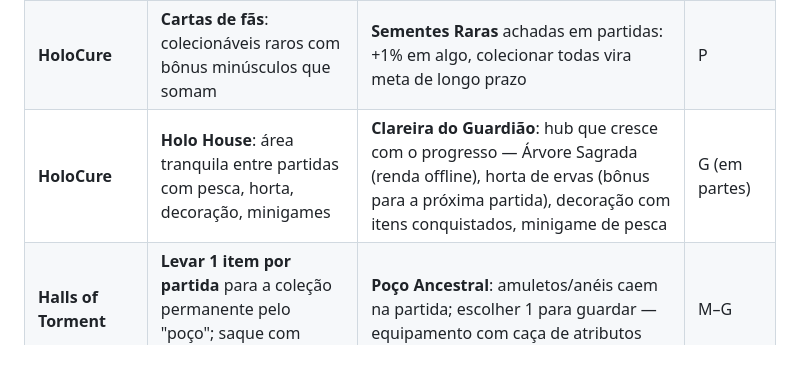
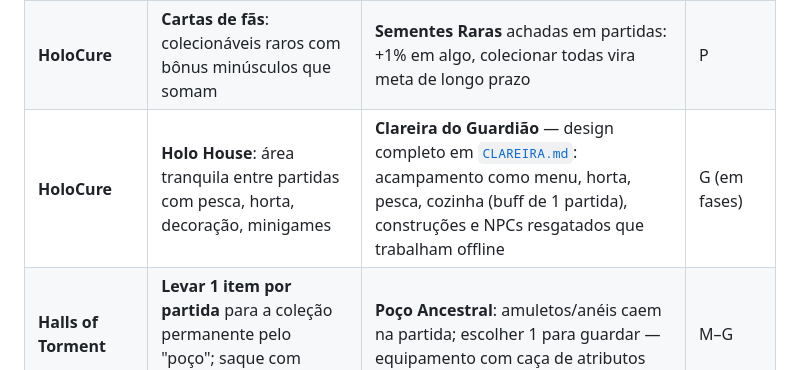
Before and after one commit to lopesleo/Guardiao-Game, a Markdown page: docs/IDEIAS_RETENCAO.md, the part around the change. Rendered like a GitHub page.

```diff
--- a/docs/IDEIAS_RETENCAO.md
+++ b/docs/IDEIAS_RETENCAO.md
@@ -69,7 +69,7 @@ se **gera receita** no modelo com anúncios.
 |---|---|---|---|
 | **HoloCure** | **Carimbos** que modificam a arma principal (3 espaços, fundir para fortalecer) | **Runas do Cajado**: 3 encaixes na arma inicial ("explode ao acertar", "perfura", "divide em 2") | M |
 | **HoloCure** | **Cartas de fãs**: colecionáveis raros com bônus minúsculos que somam | **Sementes Raras** achadas em partidas: +1% em algo, colecionar todas vira meta de longo prazo | P |
-| **HoloCure** | **Holo House**: área tranquila entre partidas com pesca, horta, decoração, minigames | **Clareira do Guardião**: hub que cresce com o progresso — Árvore Sagrada (renda offline), horta de ervas (bônus para a próxima partida), decoração com itens conquistados, minigame de pesca | G (em partes) |
+| **HoloCure** | **Holo House**: área tranquila entre partidas com pesca, horta, decoração, minigames | **Clareira do Guardião** — design completo em [`CLAREIRA.md`](CLAREIRA.md): acampamento como menu, horta, pesca, cozinha (buff de 1 partida), construções e NPCs resgatados que trabalham offline | G (em fases) |
 | **Halls of Torment** | **Levar 1 item por partida** para a coleção permanente pelo "poço"; saque com atributos | **Poço Ancestral**: amuletos/anéis caem na partida; escolher 1 para guardar — equipamento com caça de atributos | M–G |
 | **Halls of Torment** | **Ambiente interativo**: armadilhas que o jogador usa contra inimigos | Cogumelos explosivos, arbustos de espinhos que ferem inimigos, troncos que rolam | M |
 | **20 Minutes Till Dawn** | **Runas por níveis**: escolher 1 por nível em vez de comprar tudo (identidade de build) | Bênçãos em "galhos": em cada nível da árvore, escolher 1 de 2 caminhos | M |
```
Also changed, not shown: docs/CLAREIRA.md (added, +215 -0 lines), docs/PRE_LANCAMENTO.md (+1 -0 lines).
